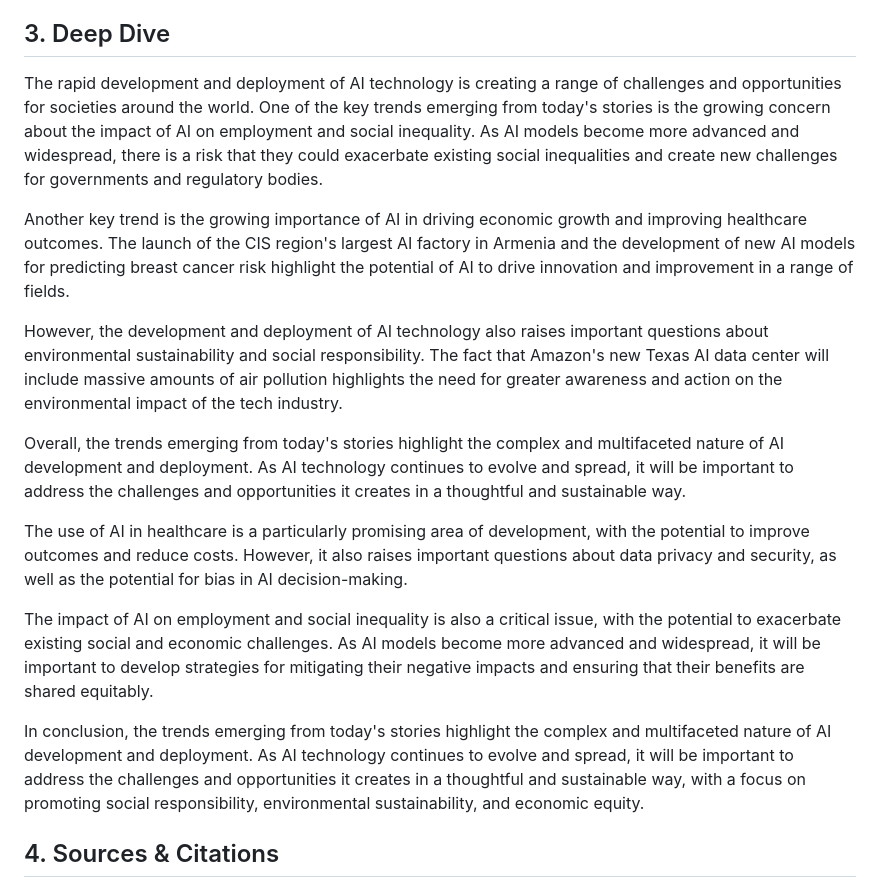
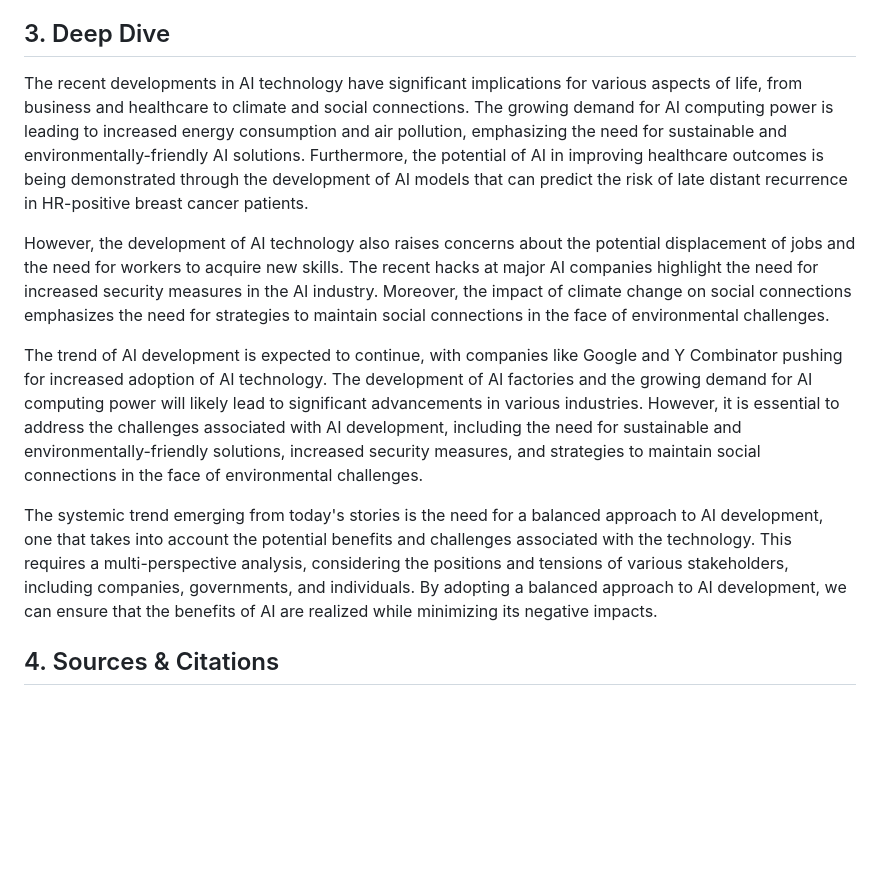
Before and after one commit to sobanmujtaba/TheMorningMatrix, a Markdown page: latest.md, the part around one of its changes. Rendered like a GitHub page; blank space fills up the shorter version.

Commit message:
Update latest digest for 2026-08-09

```diff
--- a/latest.md
+++ b/latest.md
@@ -14,17 +14,11 @@
 
 ## 3. Deep Dive
-The rapid development and deployment of AI technology is creating a range of challenges and opportunities for societies around the world. One of the key trends emerging from today's stories is the growing concern about the impact of AI on employment and social inequality. As AI models become more advanced and widespread, there is a risk that they could exacerbate existing social inequalities and create new challenges for governments and regulatory bodies.
+The recent developments in AI technology have significant implications for various aspects of life, from business and healthcare to climate and social connections. The growing demand for AI computing power is leading to increased energy consumption and air pollution, emphasizing the need for sustainable and environmentally-friendly AI solutions. Furthermore, the potential of AI in improving healthcare outcomes is being demonstrated through the development of AI models that can predict the risk of late distant recurrence in HR-positive breast cancer patients.
 
-Another key trend is the growing importance of AI in driving economic growth and improving healthcare outcomes. The launch of the CIS region's largest AI factory in Armenia and the development of new AI models for predicting breast cancer risk highlight the potential of AI to drive innovation and improvement in a range of fields.
+However, the development of AI technology also raises concerns about the potential displacement of jobs and the need for workers to acquire new skills. The recent hacks at major AI companies highlight the need for increased security measures in the AI industry. Moreover, the impact of climate change on social connections emphasizes the need for strategies to maintain social connections in the face of environmental challenges.
 
-However, the development and deployment of AI technology also raises important questions about environmental sustainability and social responsibility. The fact that Amazon's new Texas AI data center will include massive amounts of air pollution highlights the need for greater awareness and action on the environmental impact of the tech industry.
+The trend of AI development is expected to continue, with companies like Google and Y Combinator pushing for increased adoption of AI technology. The development of AI factories and the growing demand for AI computing power will likely lead to significant advancements in various industries. However, it is essential to address the challenges associated with AI development, including the need for sustainable and environmentally-friendly solutions, increased security measures, and strategies to maintain social connections in the face of environmental challenges.
 
-Overall, the trends emerging from today's stories highlight the complex and multifaceted nature of AI development and deployment. As AI technology continues to evolve and spread, it will be important to address the challenges and opportunities it creates in a thoughtful and sustainable way.
-
-The use of AI in healthcare is a particularly promising area of development, with the potential to improve outcomes and reduce costs. However, it also raises important questions about data privacy and security, as well as the potential for bias in AI decision-making.
-
-The impact of AI on employment and social inequality is also a critical issue, with the potential to exacerbate existing social and economic challenges. As AI models become more advanced and widespread, it will be important to develop strategies for mitigating their negative impacts and ensuring that their benefits are shared equitably.
-
-In conclusion, the trends emerging from today's stories highlight the complex and multifaceted nature of AI development and deployment. As AI technology continues to evolve and spread, it will be important to address the challenges and opportunities it creates in a thoughtful and sustainable way, with a focus on promoting social responsibility, environmental sustainability, and economic equity.
+The systemic trend emerging from today's stories is the need for a balanced approach to AI development, one that takes into account the potential benefits and challenges associated with the technology. This requires a multi-perspective analysis, considering the positions and tensions of various stakeholders, including companies, governments, and individuals. By adopting a balanced approach to AI development, we can ensure that the benefits of AI are realized while minimizing its negative impacts.
 
 ## 4. Sources & Citations
```
Also changed, not shown: other parts of latest.md (+16 -17 lines).
